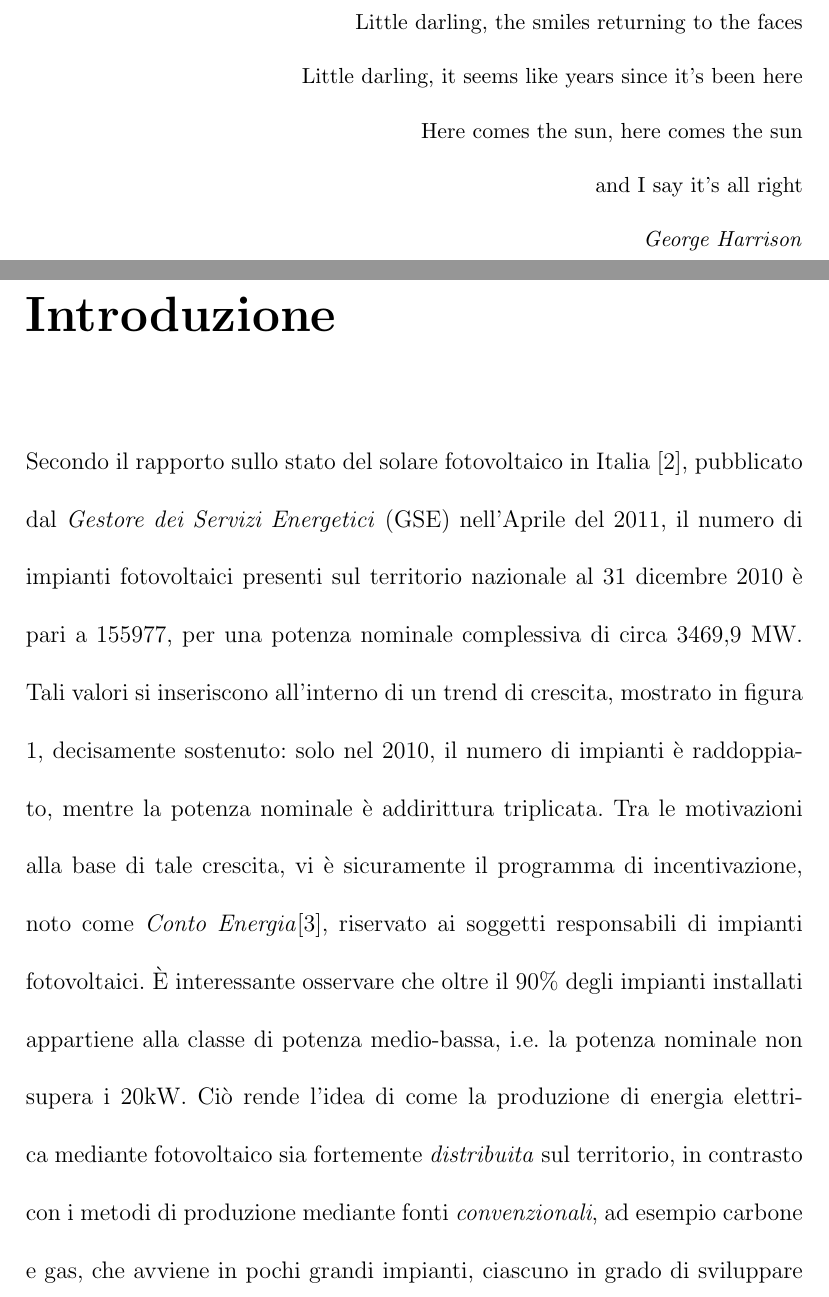
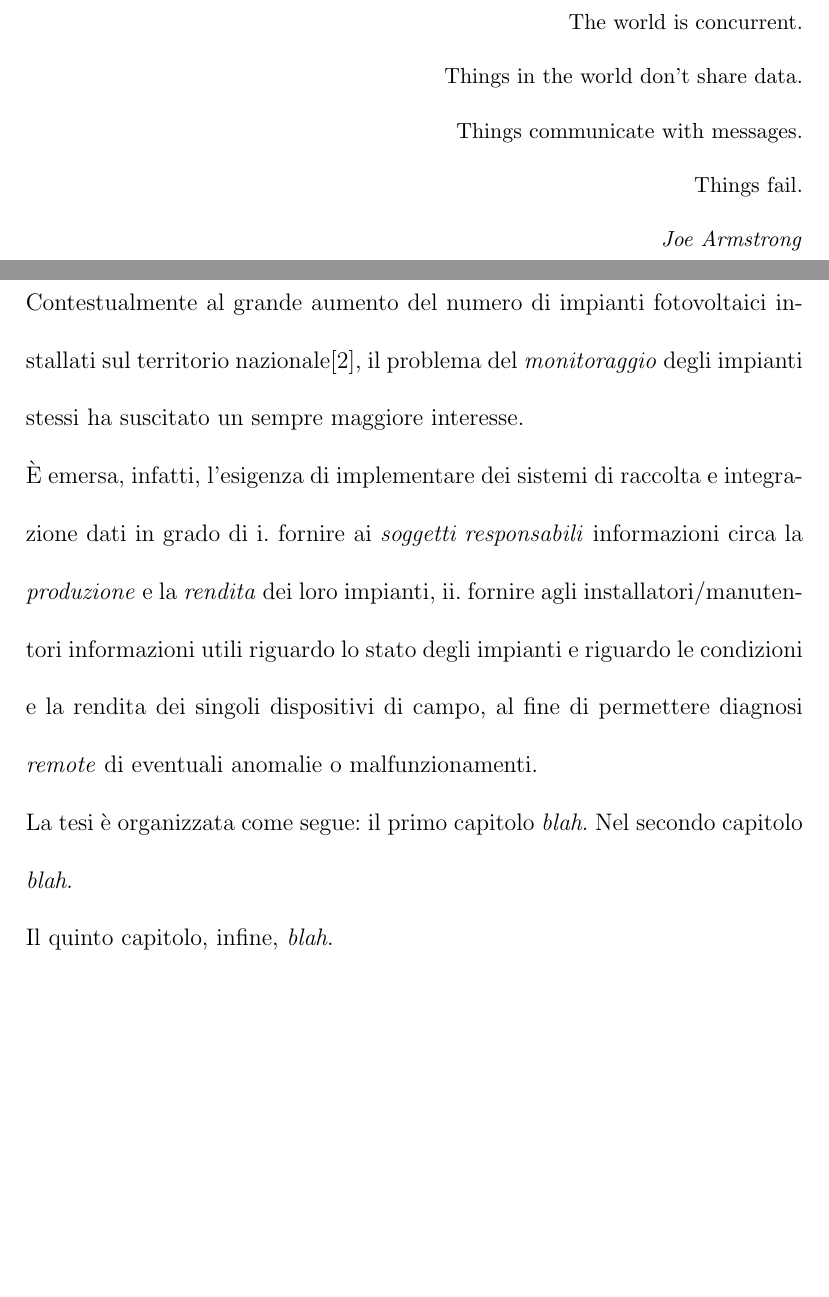
Before and after one commit to kid-a/Tesi, a LaTeX book (tesi.tex, which reads introduzione.tex): two parts of pages 2 and 6 of 8 before the commit and two parts of pages 2 and 6 of 7 after it, joined at a grey line, cut at the place of the change, the shorter picture padded with empty space. Compiled offline with pdfLaTeX.

Commit message:
finalmente una introduzione che non mi fa troppo schifo

```diff
--- a/introduzione.tex
+++ b/introduzione.tex
@@ -5,17 +5,3 @@
 %
 
 %
-Secondo il rapporto sullo stato del solare fotovoltaico in Italia
-\cite{gse2010}, pubblicato dal \emph{Gestore dei Servizi Energetici}
-(GSE) nell'Aprile del 2011, il numero di impianti fotovoltaici
-presenti sul territorio nazionale al 31 dicembre 2010 \`e pari
-a 155977, per una potenza nominale complessiva di circa 3469,9 MW.
-%
-Tali valori si inseriscono all'interno di un trend di crescita,
-mostrato in figura \ref{fotovoltaico-italia}, decisamente sostenuto:
-solo nel 2010, il numero di impianti \`e raddoppiato, mentre la potenza
-nominale \`e addirittura triplicata.
-%
-Tra le motivazioni alla base di tale crescita, vi \`e sicuramente il
-programma di incentivazione, noto come \emph{Conto Energia}\cite{camera2003},
-riservato ai soggetti responsabili di impianti fotovoltaici.
@@ -27,17 +8,16 @@ riservato ai soggetti responsabili di impianti fotovoltaici.
-\label{fotovoltaico-italia}
-\end{figure}
-%% %
-%
-\`E interessante osservare che oltre il 90\% degli impianti installati
-appartiene alla classe di potenza medio-bassa, i.e. la potenza nominale
-non supera i 20kW.
-%
-Ci\`o rende l'idea di come la produzione di energia
-elettrica mediante fotovoltaico sia fortemente \emph{distribuita}
-sul territorio, in contrasto con i metodi di produzione mediante
-fonti \emph{convenzionali}, ad esempio carbone e gas, che avviene
-in pochi grandi impianti, ciascuno in grado di sviluppare potenze molto
-elevate.
+Contestualmente al grande aumento del numero di impianti
+fotovoltaici installati sul territorio nazionale\cite{gse2010},
+il problema del \emph{monitoraggio} degli impianti stessi ha
+suscitato un sempre maggiore interesse.
 %
 
 %
+\`E emersa, infatti, l'esigenza di implementare dei sistemi
+di raccolta e integrazione dati in grado di
+i. fornire ai \emph{soggetti responsabili} informazioni
+circa la \emph{produzione} e la \emph{rendita} dei loro impianti,
+ii. fornire agli installatori/manutentori informazioni utili
+riguardo lo stato degli impianti e riguardo le condizioni e la
+rendita dei singoli dispositivi di campo, al fine di permettere
+diagnosi \emph{remote} di eventuali anomalie o malfunzionamenti.
+%
@@ -55,2 +24,12 @@ tenere sotto controllo il ritorno sull'investimento effettuato.
 
-%% descrizione del contenuto della tesi
+%
+%% Esistono gia` dei sistemi ma sono soltanto gadget, ma vi e` necessita` di dati
+%% veri, affidabili, spesso complessi, cita l'articolo di photon.
+
+%
+La tesi \`e organizzata come segue: il primo capitolo \emph{blah}.
+Nel secondo capitolo \emph{blah}.
+%
+
+%
+Il quinto capitolo, infine, \emph{blah}.
--- a/tesi.tex
+++ b/tesi.tex
@@ -45,11 +45,11 @@
 
 
 \dedica {
-  Little darling, the smiles returning to the faces\\
-  Little darling, it seems like years since it's been here\\
-  Here comes the sun, here comes the sun\\
-  and I say it's all right\\
-  \emph {George Harrison}
+  The world is concurrent.\\
+  Things in the world don't share data.\\
+  Things communicate with messages.\\
+  Things fail.\\
+  \emph{Joe Armstrong}
 }
 
 \begin{small}
```
Also changed, not shown: introduzione.tex (16 more changed lines).
